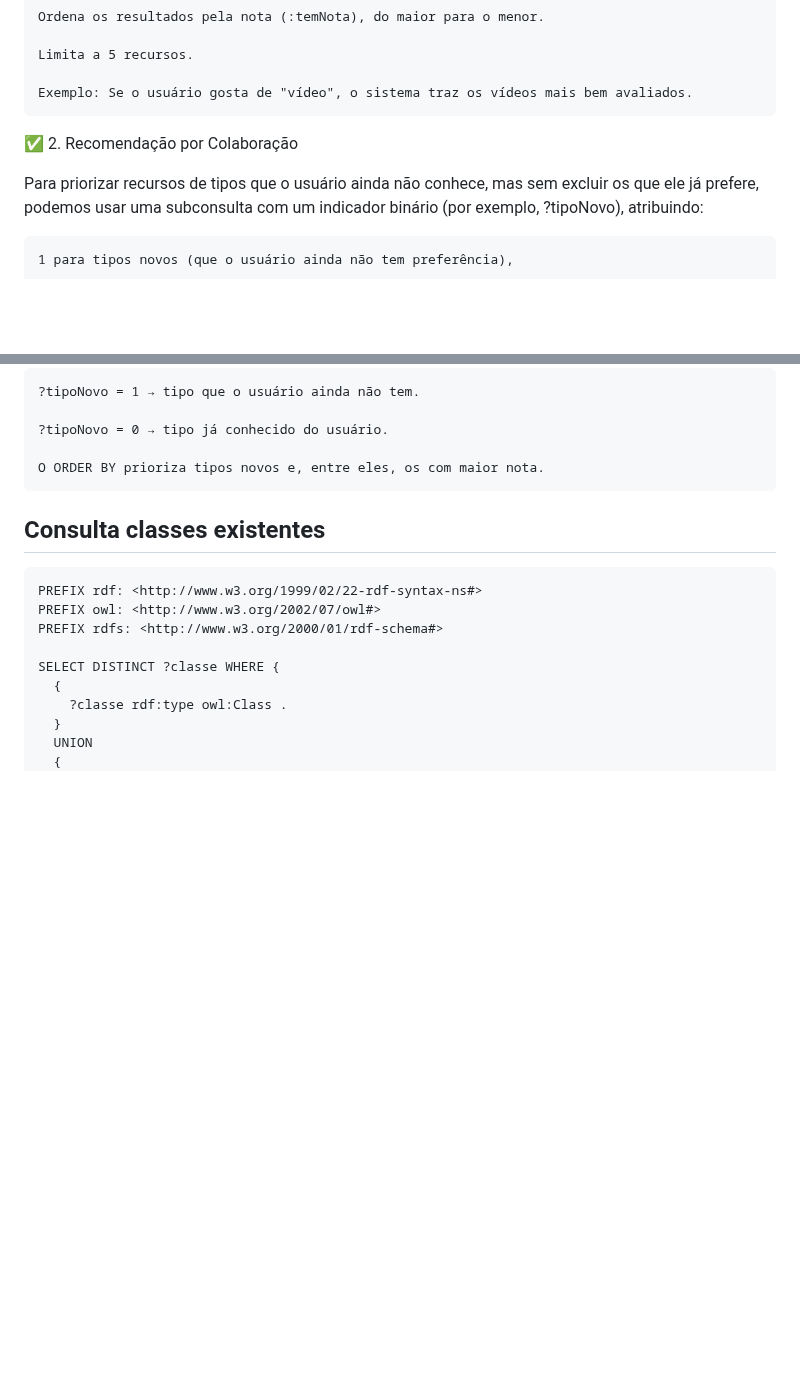
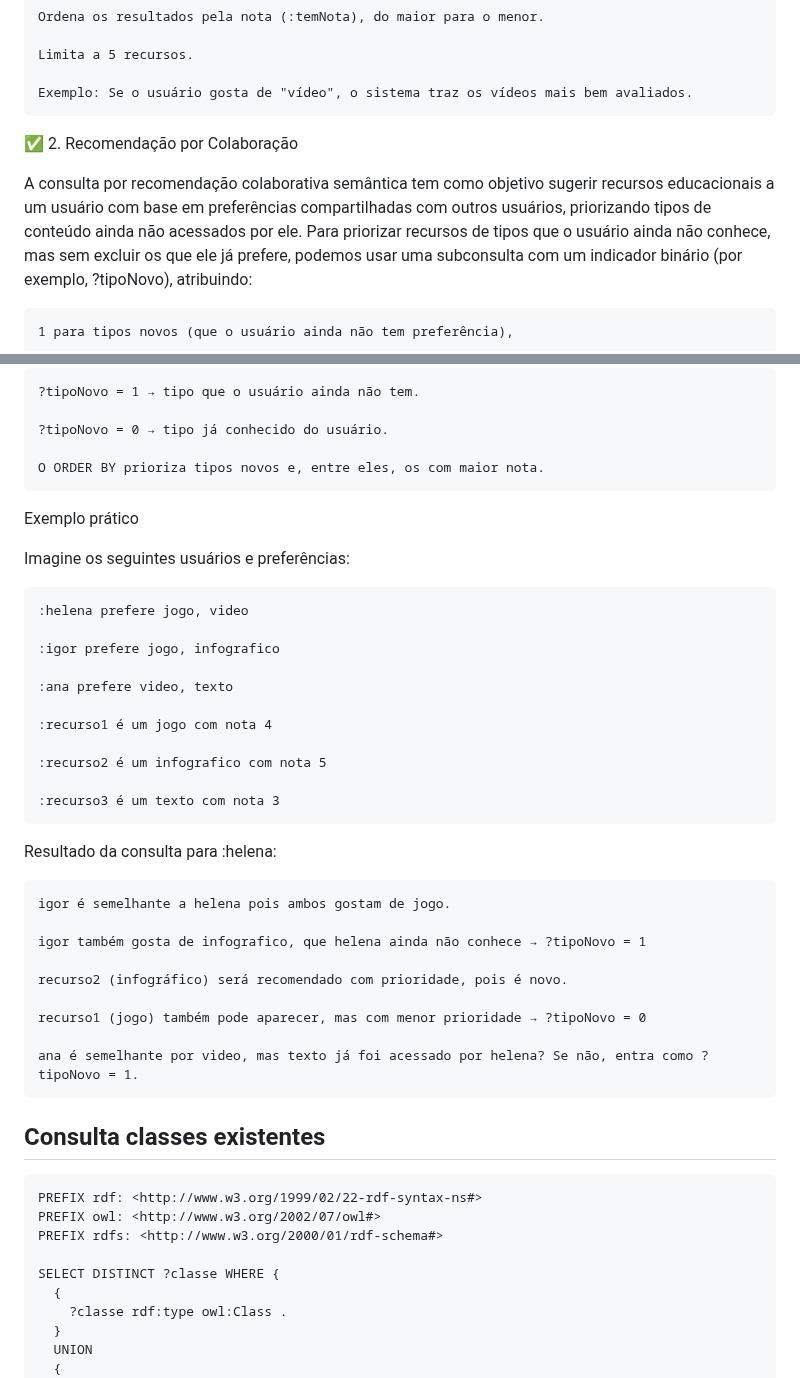
Before and after one commit to renatobdo/SIN5033-Projeto, a Markdown page: README.md, 2 parts joined by grey strips. Rendered like a GitHub page; blank space fills up the shorter version.

```diff
--- a/README.md
+++ b/README.md
@@ -106,6 +106,7 @@ O que faz:
 
 ✅ 2. Recomendação por Colaboração
 
+A consulta por recomendação colaborativa semântica tem como objetivo sugerir recursos educacionais a um usuário com base em preferências compartilhadas com outros usuários, priorizando tipos de conteúdo ainda não acessados por ele.
 Para priorizar recursos de tipos que o usuário ainda não conhece, mas sem excluir os que ele já prefere, podemos usar uma subconsulta com um indicador binário (por exemplo, ?tipoNovo), atribuindo:
 
     1 para tipos novos (que o usuário ainda não tem preferência),
@@ -149,6 +150,35 @@ LIMIT 5
     ?tipoNovo = 0 → tipo já conhecido do usuário.
 
     O ORDER BY prioriza tipos novos e, entre eles, os com maior nota.
+
+Exemplo prático
+
+Imagine os seguintes usuários e preferências:
+
+    :helena prefere jogo, video
+
+    :igor prefere jogo, infografico
+
+    :ana prefere video, texto
+
+    :recurso1 é um jogo com nota 4
+
+    :recurso2 é um infografico com nota 5
+
+    :recurso3 é um texto com nota 3
+
+Resultado da consulta para :helena:
+
+    igor é semelhante a helena pois ambos gostam de jogo.
+
+    igor também gosta de infografico, que helena ainda não conhece → ?tipoNovo = 1
+
+    recurso2 (infográfico) será recomendado com prioridade, pois é novo.
+
+    recurso1 (jogo) também pode aparecer, mas com menor prioridade → ?tipoNovo = 0
+
+    ana é semelhante por video, mas texto já foi acessado por helena? Se não, entra como ?tipoNovo = 1.
+
 
 ## Consulta classes existentes
 
```
